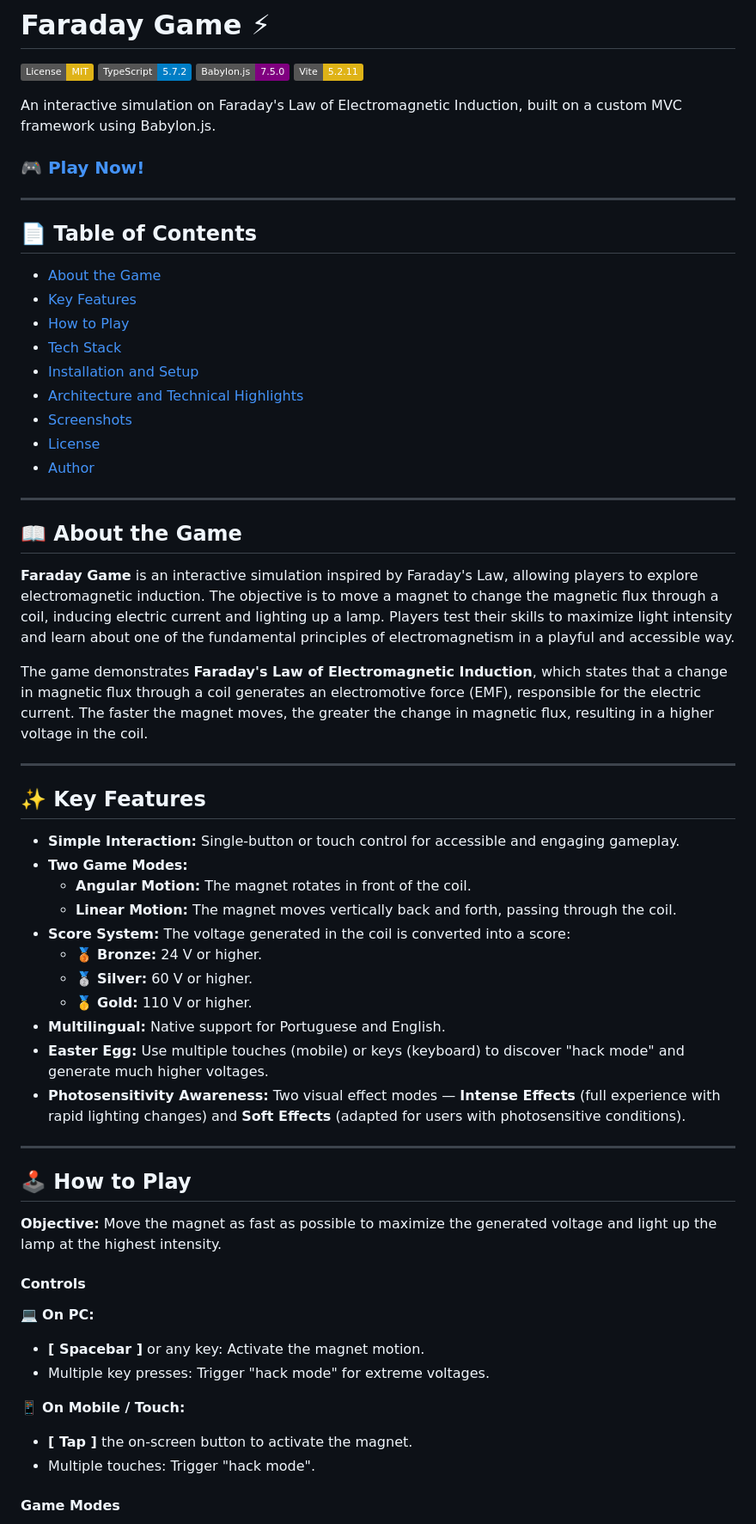
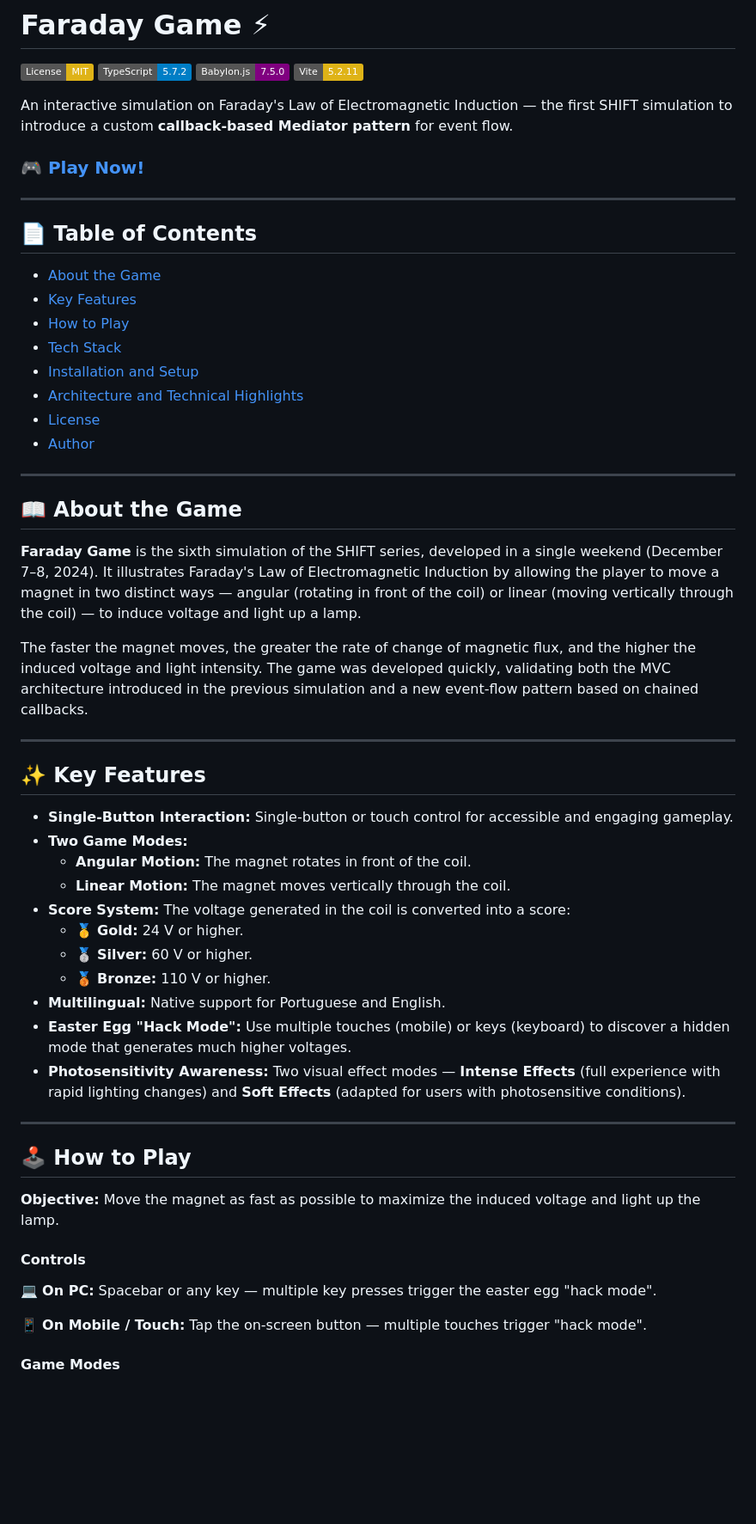
Before and after one commit to fisicagames/faraday-game, a Markdown page: README.md, the part around one of its changes. Shown at 86% size. Rendered like a GitHub page; badges without logos; blank space fills up the shorter version.

```diff
--- a/README.md
+++ b/README.md
@@ -5,7 +5,7 @@
 [![Babylon.js](https://img.shields.io/badge/Babylon.js-7.5.0-purple.svg)](https://www.babylonjs.com/)
 [![Vite](https://img.shields.io/badge/Vite-5.2.11-yellow.svg)](https://vitejs.dev/)
 
-An interactive simulation on Faraday's Law of Electromagnetic Induction, built on a custom MVC framework using Babylon.js.
+An interactive simulation on Faraday's Law of Electromagnetic Induction — the first SHIFT simulation to introduce a custom **callback-based Mediator pattern** for event flow.
 
 ### [🎮 Play Now!](https://fisicagames.com.br/)
 
@@ -19,7 +19,6 @@ An interactive simulation on Faraday's Law of Electromagnetic Induction, built o
 * [Tech Stack](#-tech-stack)
 * [Installation and Setup](#-installation-and-setup)
 * [Architecture and Technical Highlights](#-architecture-and-technical-highlights)
-* [Screenshots](#-screenshots)
 * [License](#-license)
 * [Author](#-author)
 
@@ -27,43 +26,37 @@ An interactive simulation on Faraday's Law of Electromagnetic Induction, built o
 
 ## 📖 About the Game
 
-**Faraday Game** is an interactive simulation inspired by Faraday's Law, allowing players to explore electromagnetic induction. The objective is to move a magnet to change the magnetic flux through a coil, inducing electric current and lighting up a lamp. Players test their skills to maximize light intensity and learn about one of the fundamental principles of electromagnetism in a playful and accessible way.
+**Faraday Game** is the sixth simulation of the SHIFT series, developed in a single weekend (December 7–8, 2024). It illustrates Faraday's Law of Electromagnetic Induction by allowing the player to move a magnet in two distinct ways — angular (rotating in front of the coil) or linear (moving vertically through the coil) — to induce voltage and light up a lamp.
 
-The game demonstrates **Faraday's Law of Electromagnetic Induction**, which states that a change in magnetic flux through a coil generates an electromotive force (EMF), responsible for the electric current. The faster the magnet moves, the greater the change in magnetic flux, resulting in a higher voltage in the coil.
+The faster the magnet moves, the greater the rate of change of magnetic flux, and the higher the induced voltage and light intensity. The game was developed quickly, validating both the MVC architecture introduced in the previous simulation and a new event-flow pattern based on chained callbacks.
 
 ---
 
 ## ✨ Key Features
 
-* **Simple Interaction:** Single-button or touch control for accessible and engaging gameplay.
+* **Single-Button Interaction:** Single-button or touch control for accessible and engaging gameplay.
 * **Two Game Modes:**
   * **Angular Motion:** The magnet rotates in front of the coil.
-  * **Linear Motion:** The magnet moves vertically back and forth, passing through the coil.
+  * **Linear Motion:** The magnet moves vertically through the coil.
 * **Score System:** The voltage generated in the coil is converted into a score:
-  * 🥉 **Bronze:** 24 V or higher.
+  * 🥇 **Gold:** 24 V or higher.
   * 🥈 **Silver:** 60 V or higher.
-  * 🥇 **Gold:** 110 V or higher.
+  * 🥉 **Bronze:** 110 V or higher.
 * **Multilingual:** Native support for Portuguese and English.
-* **Easter Egg:** Use multiple touches (mobile) or keys (keyboard) to discover "hack mode" and generate much higher voltages.
+* **Easter Egg "Hack Mode":** Use multiple touches (mobile) or keys (keyboard) to discover a hidden mode that generates much higher voltages.
 * **Photosensitivity Awareness:** Two visual effect modes — **Intense Effects** (full experience with rapid lighting changes) and **Soft Effects** (adapted for users with photosensitive conditions).
 
 ---
 
 ## 🕹 How to Play
 
-**Objective:** Move the magnet as fast as possible to maximize the generated voltage and light up the lamp at the highest intensity.
+**Objective:** Move the magnet as fast as possible to maximize the induced voltage and light up the lamp.
 
 #### Controls
 
-💻 **On PC:**
+💻 **On PC:** Spacebar or any key — multiple key presses trigger the easter egg "hack mode".
 
-* **[ Spacebar ]** or any key: Activate the magnet motion.
-* Multiple key presses: Trigger "hack mode" for extreme voltages.
-
-📱 **On Mobile / Touch:**
-
-* **[ Tap ]** the on-screen button to activate the magnet.
-* Multiple touches: Trigger "hack mode".
+📱 **On Mobile / Touch:** Tap the on-screen button — multiple touches trigger "hack mode".
 
 #### Game Modes
 
```
Also changed, not shown: other parts of README.md (+40 -33 lines).
